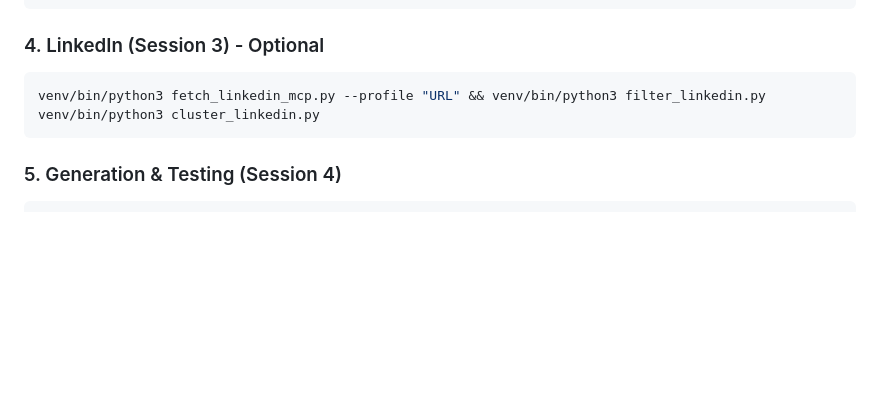
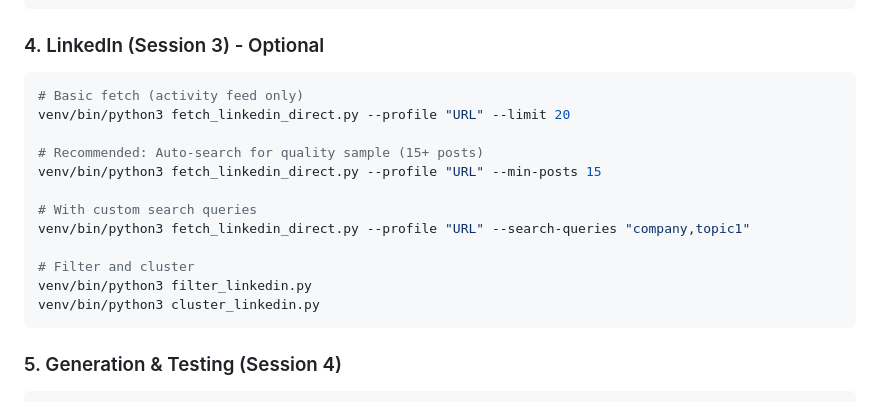
Before and after one commit to jrenaldi79/writing-style, a Markdown page: agents.md, the part around the change. Drawn GitHub-style; blank space fills up the shorter version.

Commit message:
docs: Update LinkedIn docs for fetch_linkedin_direct.py
- linkedin_workflow.md: New fetch options table, quality thresholds
- script_guide.md: Updated script table with all options
- CLAUDE.md & agents.md: Updated build commands (sync mandate)

New documented options:
  --min-posts 15     Auto-search if below threshold
  --search-queries   Manual search terms
  --search-engines   google/bing/both

Co-Authored-By: Claude Opus 4.5 <noreply@anthropic.com>

````diff
--- a/agents.md
+++ b/agents.md
@@ -122,7 +122,17 @@ venv/bin/python3 validate_personas.py --auto
 
 ### 4. LinkedIn (Session 3) - Optional
 ```bash
-venv/bin/python3 fetch_linkedin_mcp.py --profile "URL" && venv/bin/python3 filter_linkedin.py
+# Basic fetch (activity feed only)
+venv/bin/python3 fetch_linkedin_direct.py --profile "URL" --limit 20
+
+# Recommended: Auto-search for quality sample (15+ posts)
+venv/bin/python3 fetch_linkedin_direct.py --profile "URL" --min-posts 15
+
+# With custom search queries
+venv/bin/python3 fetch_linkedin_direct.py --profile "URL" --search-queries "company,topic1"
+
+# Filter and cluster
+venv/bin/python3 filter_linkedin.py
 venv/bin/python3 cluster_linkedin.py
 ```
 
````
Also changed, not shown: 2 other files.
